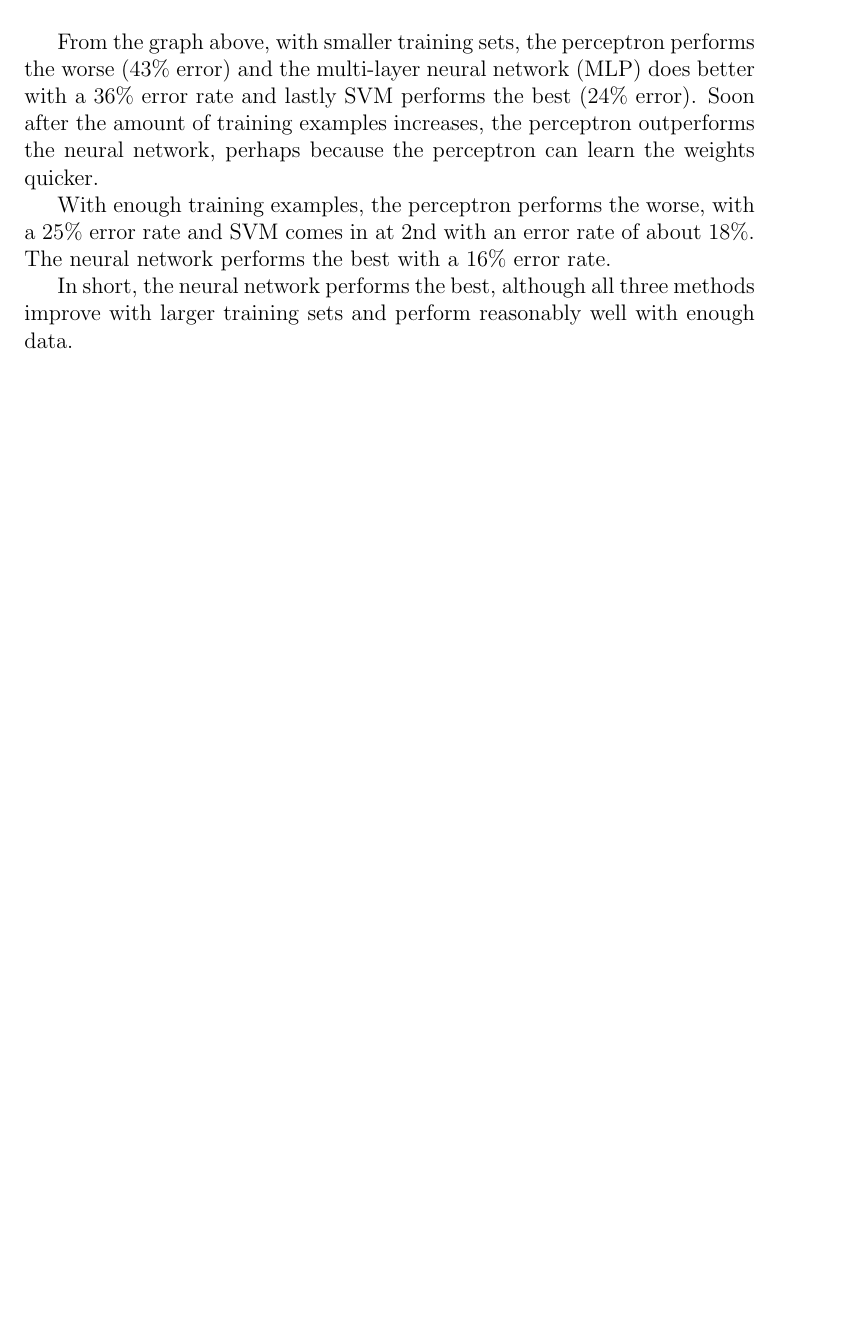
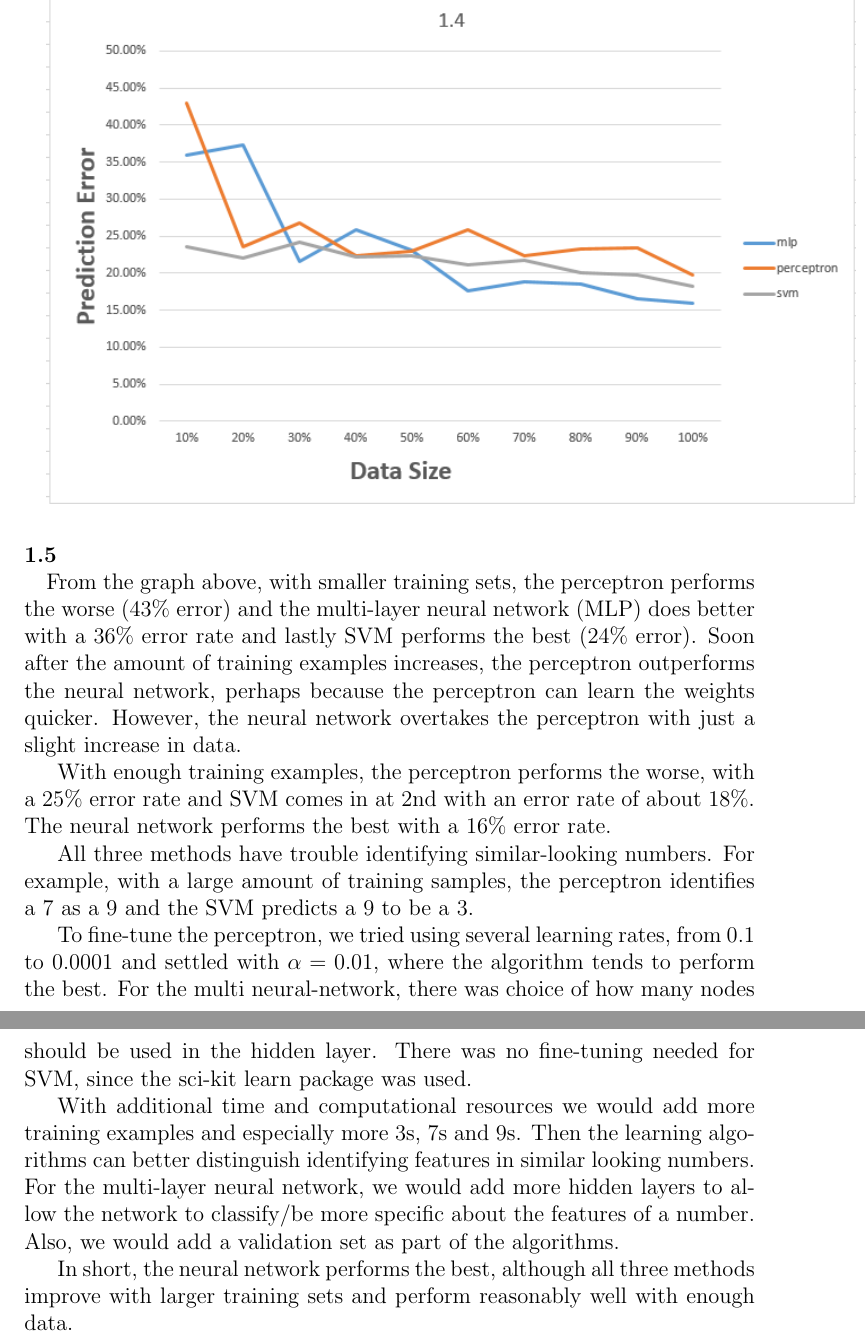
Before and after one commit to razorwu1994/AI-PY-IMG-Regonization, a LaTeX problem sheet (Assignment 2 Report/Assignment 2 Report.tex): part of page 2 of 21 before the commit and two parts of pages 2 and 3 of 22 after it, the two joined at a grey line, cut at the place of the change, the shorter picture padded with empty space. Compiled offline with pdfLaTeX.

Commit message:
Added 1.5 in report

```diff
--- a/Assignment 2 Report/Assignment 2 Report.tex
+++ b/Assignment 2 Report/Assignment 2 Report.tex
@@ -14,10 +14,18 @@
 	\paragraph{1.4\newline}
 	\includegraphics[scale=0.8]{"problem-1-4"}
 
-	\bigskip
-	From the graph above, with smaller training sets, the perceptron performs the worse (43\% error) and the multi-layer neural network (MLP) does better with a 36\% error rate and lastly SVM performs the best (24\% error). Soon after the amount of training examples increases, the perceptron outperforms the neural network, perhaps because the perceptron can learn the weights quicker.
+
+	\paragraph{1.5\newline}
+	From the graph above, with smaller training sets, the perceptron performs the worse (43\% error) and the multi-layer neural network (MLP) does better with a 36\% error rate and lastly SVM performs the best (24\% error). Soon after the amount of training examples increases, the perceptron outperforms the neural network, perhaps because the perceptron can learn the weights quicker. However, the neural network overtakes the perceptron with just a slight increase in data.
 
 	With enough training examples, the perceptron performs the worse, with a 25\% error rate and SVM comes in at 2nd with an error rate of about 18\%. The neural network performs the best with a 16\% error rate.
+
+
+	All three methods have trouble identifying similar-looking numbers. For example, with a large amount of training samples, the perceptron identifies a 7 as a 9 and the SVM predicts a 9 to be a 3.
+
+	To fine-tune the perceptron, we tried using several learning rates, from 0.1 to 0.0001 and settled with $\alpha = 0.01$, where the algorithm tends to perform the best. For the multi neural-network, there was choice of how many nodes should be used in the hidden layer. There was no fine-tuning needed for SVM, since the sci-kit learn package was used.
+
+	With additional time and computational resources we would add more training examples and especially more 3s, 7s and 9s. Then the learning algorithms can better distinguish identifying features in similar looking numbers. For the multi-layer neural network, we would add more hidden layers to allow the network to classify/be more specific about the features of a number. Also, we would add a validation set as part of the algorithms.
 
 	In short, the neural network performs the best, although all three methods improve with larger training sets and perform reasonably well with enough data.
 
```
Also changed, not shown: Assignment 2 Report/Assignment 2 Report.pdf, 10 other files.
